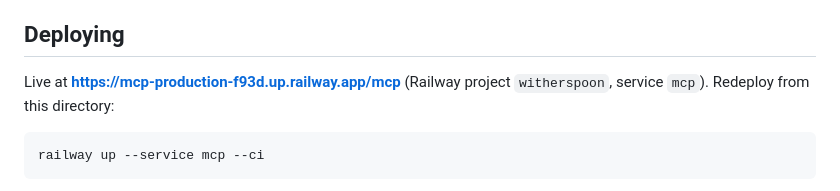
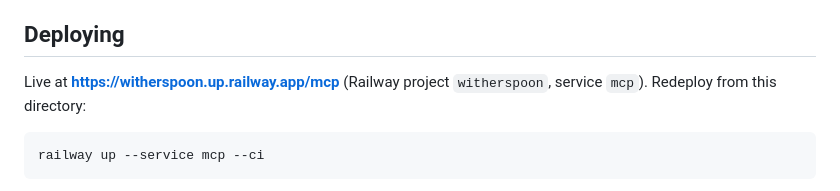
Before and after one commit to colinmollenhour/witherspoon, a Markdown page: mcp-server/README.md, the part around the change. GitHub-like rendering.

````diff
--- a/mcp-server/README.md
+++ b/mcp-server/README.md
@@ -53,7 +53,7 @@ to sync ships a server that quietly serves last month's pipeline.
 
 ## Deploying
 
-Live at **https://mcp-production-f93d.up.railway.app/mcp** (Railway project `witherspoon`, service
+Live at **https://witherspoon.up.railway.app/mcp** (Railway project `witherspoon`, service
 `mcp`). Redeploy from this directory:
 
 ```bash
````
Also changed, not shown: README.md (+33 -15 lines).
